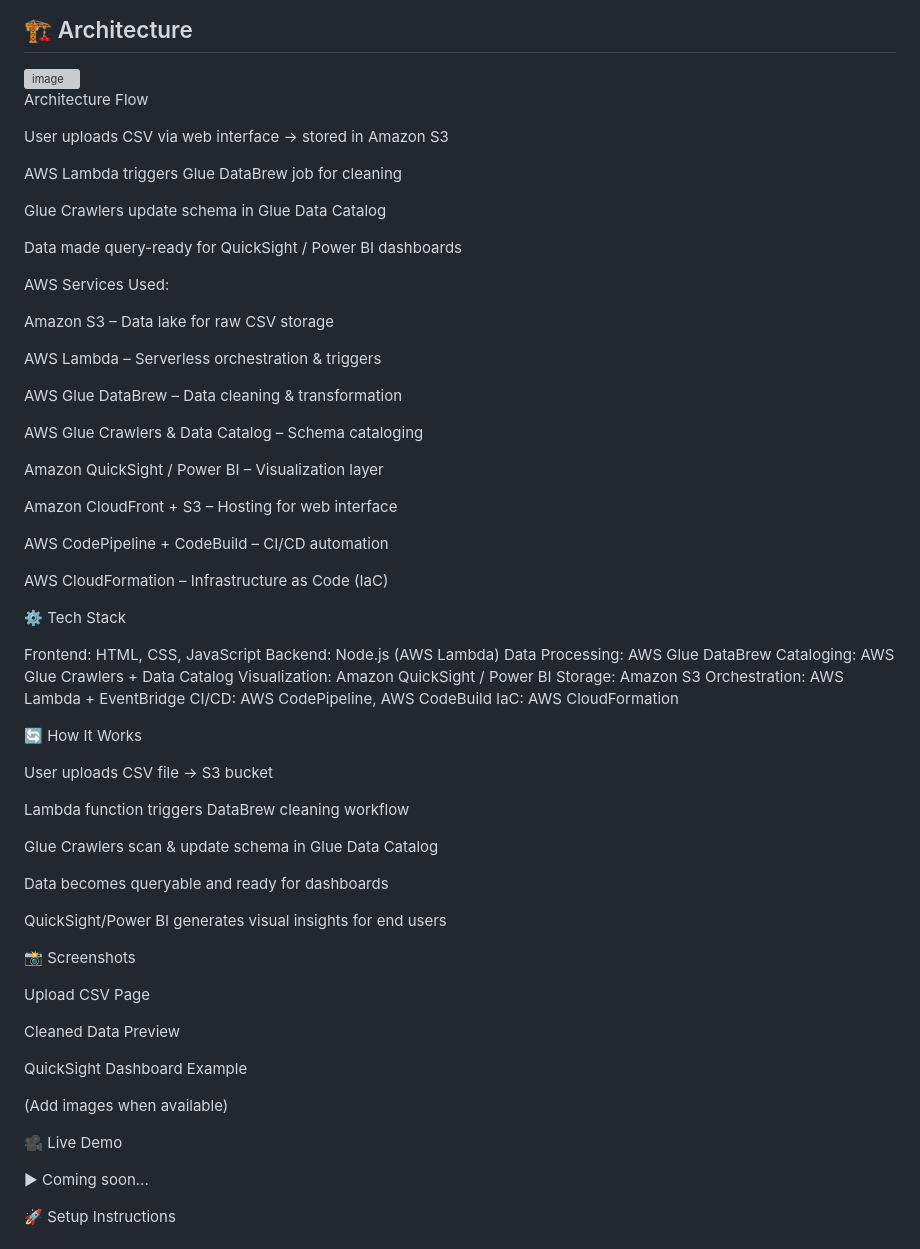
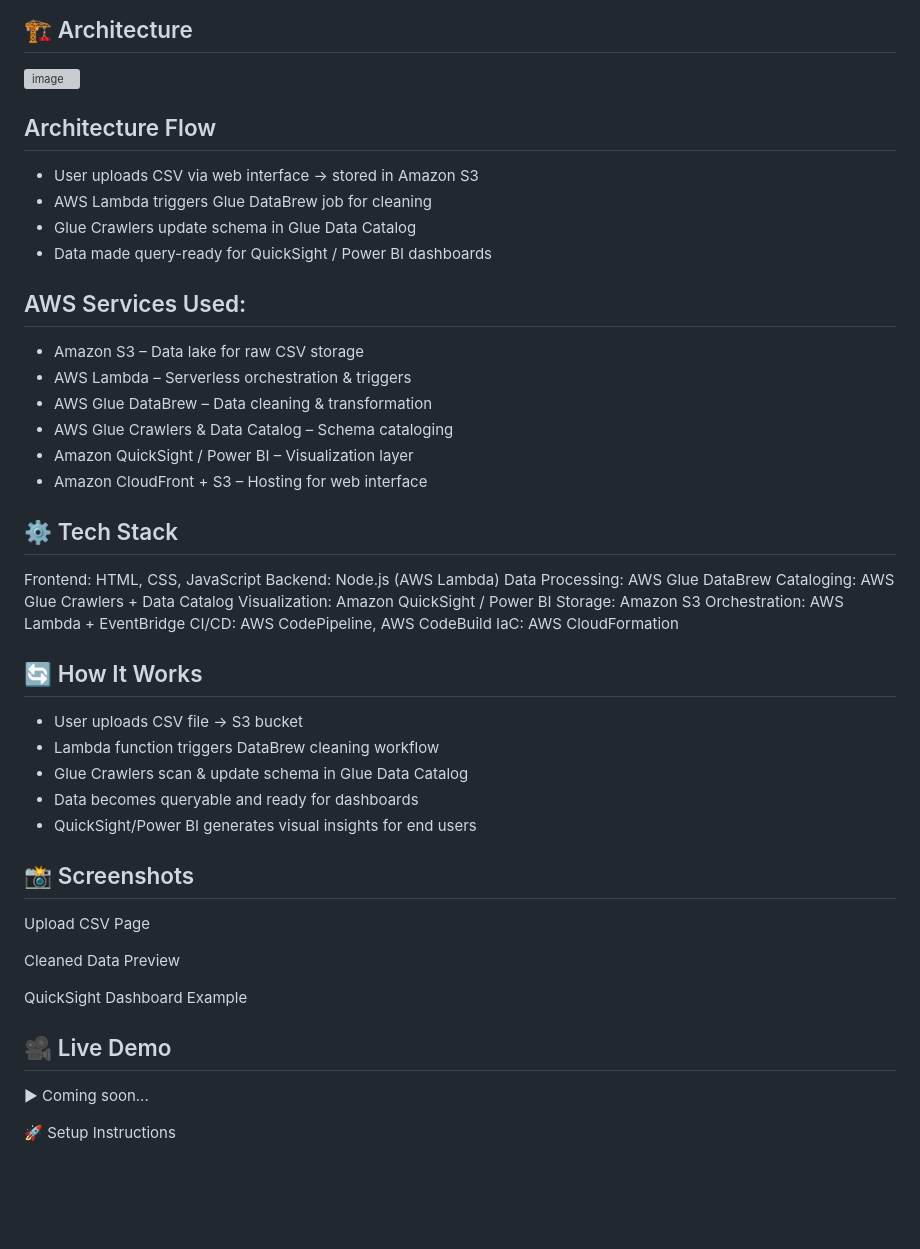
Before and after one commit to sahiilshaikhh/nexus-datalens-project, a Markdown page: README.md, the part around the change. Rendered like a GitHub page; blank space fills up the shorter version; grey boxes are pictures that could not be loaded.

```diff
--- a/README.md
+++ b/README.md
@@ -42,35 +42,22 @@ This project demonstrates the power of AWS serverless and event-driven architect
 ## 🏗 Architecture
 <img width="940" height="625" alt="image" src="https://github.com/user-attachments/assets/7a2d15f0-b26a-455f-94ea-e3d30f8c73f3" />
 
-Architecture Flow
+## Architecture Flow
 
-User uploads CSV via web interface → stored in Amazon S3
+- User uploads CSV via web interface → stored in Amazon S3
+- AWS Lambda triggers Glue DataBrew job for cleaning
+- Glue Crawlers update schema in Glue Data Catalog
+- Data made query-ready for QuickSight / Power BI dashboards
 
-AWS Lambda triggers Glue DataBrew job for cleaning
+## AWS Services Used:
+- Amazon S3 – Data lake for raw CSV storage
+- AWS Lambda – Serverless orchestration & triggers
+- AWS Glue DataBrew – Data cleaning & transformation
+- AWS Glue Crawlers & Data Catalog – Schema cataloging
+- Amazon QuickSight / Power BI – Visualization layer
+- Amazon CloudFront + S3 – Hosting for web interface
 
-Glue Crawlers update schema in Glue Data Catalog
-
-Data made query-ready for QuickSight / Power BI dashboards
-
-AWS Services Used:
-
-Amazon S3 – Data lake for raw CSV storage
-
-AWS Lambda – Serverless orchestration & triggers
-
-AWS Glue DataBrew – Data cleaning & transformation
-
-AWS Glue Crawlers & Data Catalog – Schema cataloging
-
-Amazon QuickSight / Power BI – Visualization layer
-
-Amazon CloudFront + S3 – Hosting for web interface
-
-AWS CodePipeline + CodeBuild – CI/CD automation
-
-AWS CloudFormation – Infrastructure as Code (IaC)
-
-⚙ Tech Stack
+## ⚙ Tech Stack
 
 Frontend: HTML, CSS, JavaScript
 Backend: Node.js (AWS Lambda)
@@ -82,19 +69,15 @@ Orchestration: AWS Lambda + EventBridge
 CI/CD: AWS CodePipeline, AWS CodeBuild
 IaC: AWS CloudFormation
 
-🔄 How It Works
+## 🔄 How It Works
 
-User uploads CSV file → S3 bucket
+- User uploads CSV file → S3 bucket
+- Lambda function triggers DataBrew cleaning workflow
+- Glue Crawlers scan & update schema in Glue Data Catalog
+- Data becomes queryable and ready for dashboards
+- QuickSight/Power BI generates visual insights for end users
 
-Lambda function triggers DataBrew cleaning workflow
-
-Glue Crawlers scan & update schema in Glue Data Catalog
-
-Data becomes queryable and ready for dashboards
-
-QuickSight/Power BI generates visual insights for end users
-
-📸 Screenshots
+## 📸 Screenshots
 
 Upload CSV Page
 
@@ -102,9 +85,8 @@ Cleaned Data Preview
 
 QuickSight Dashboard Example
 
-(Add images when available)
 
-🎥 Live Demo
+## 🎥 Live Demo
 
 ▶ Coming soon...
 
```
